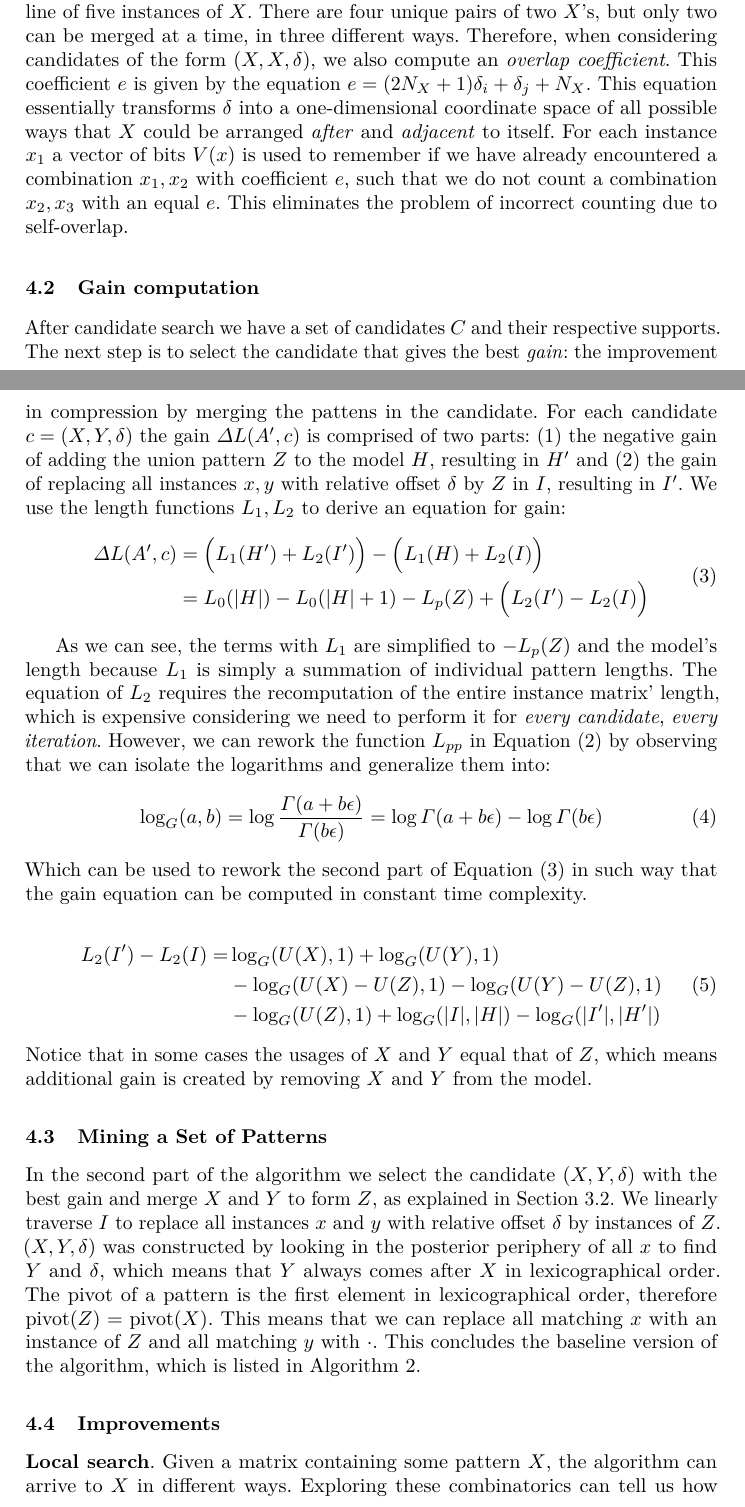
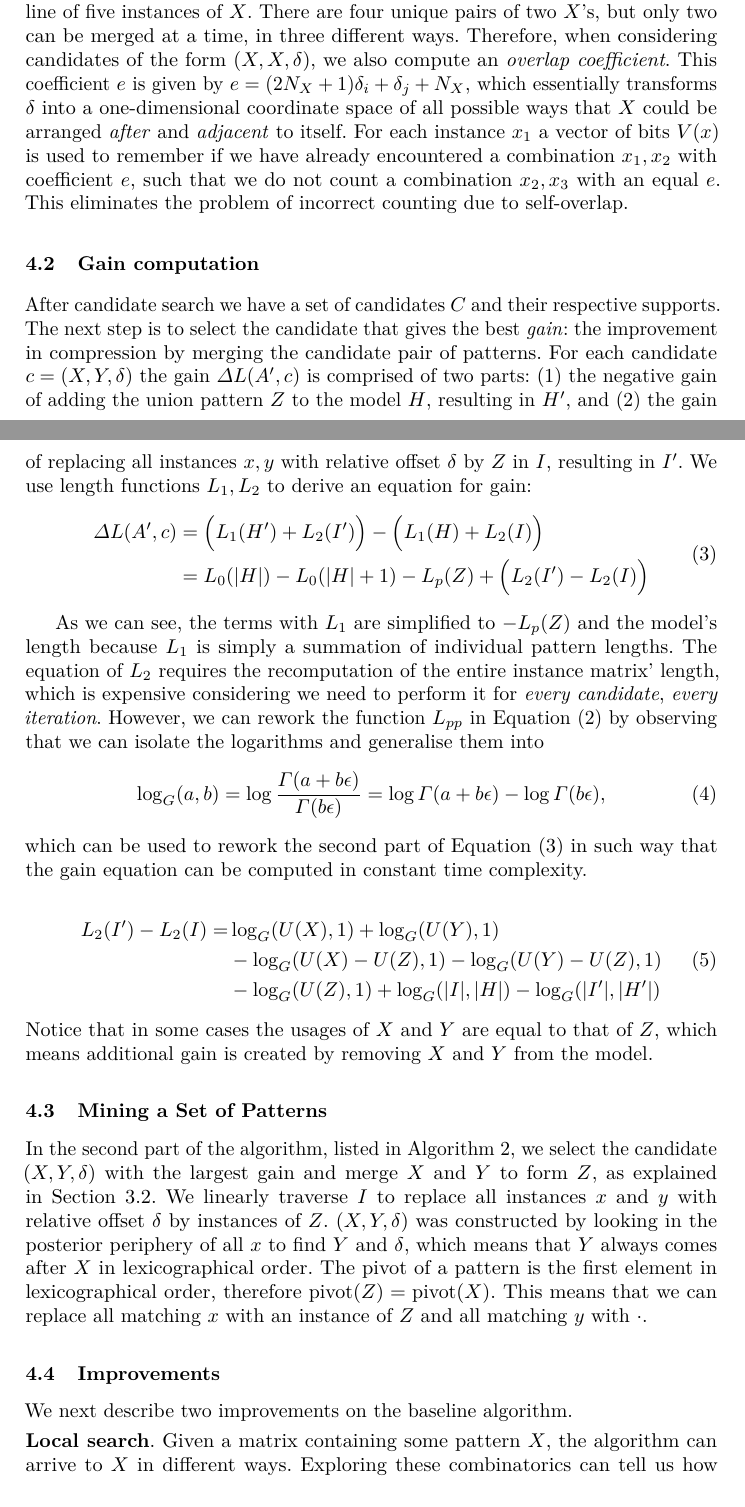
Before and after one commit to mickymuis/vouwpapier, a LaTeX paper (paper/paper.tex, which reads paper/chapters/searchalgorithm.tex): two parts of pages 8 and 9 of 14, joined at a grey line, cut so that both start at the same text. The pictures show the PDF file paper/paper.pdf that the author committed with the source.

Commit message:
In progress

```diff
--- a/paper/chapters/searchalgorithm.tex
+++ b/paper/chapters/searchalgorithm.tex
@@ -19,7 +20,7 @@ The \textbf{support} of a candidate, written $\mathrm{sup}(X,Y,\delta)$, tells h
 \smallskip \noindent \textbf{Peripheries}. For each instance $x$ we define its \emph{periphery}: the set of instances which are positioned such that their union with $x$ produces a valid pattern. This set is split into the \emph{anterior-} $\mathrm{ANT}(X)$ and \emph{posterior} $\mathrm{POST}(X)$ peripheries, containing instances that come before and after $x$ in lexicographical order, respectively. This enables us to scan the instance matrix once, in lexicographical order. For each instance $x$, we only consider the instances $\mathrm{POST}(x)$ as candidates, thereby eliminating any (mirrored) duplicates.
 
 %\subsubsection{Self-Overlap}
-\smallskip \noindent \textbf{Self-overlap}. Self-overlap happens for candidates of the form $(X,X,\delta)$. In this case, too many or too few copies may be counted. Take for example a straight line of five instances of $X$. There are four unique pairs of two $X$'s, but only two can be merged at a time, in three different ways. Therefore, when considering candidates of the form $(X,X,\delta)$, we also compute an \emph{overlap coefficient}. This coefficient $e$ is given by the equation $e = (2N_X+1)\delta_i + \delta_j + N_X$. This equation essentially transforms $\delta$ into a one-dimensional coordinate space of all possible ways that $X$ could be arranged \emph{after} and \emph{adjacent} to itself. For each instance $x_1$ a vector of bits $V(x)$ is used to remember if we have already encountered a combination $x_1,x_2$ with coefficient $e$, such that we do not count a combination $x_2,x_3$ with an equal $e$. This eliminates the problem of incorrect counting due to self-overlap.
+\smallskip \noindent \textbf{Self-overlap}. Self-overlap happens for candidates of the form $(X,X,\delta)$. In this case, too many or too few copies may be counted. Take for example a straight line of five instances of $X$. There are four unique pairs of two $X$'s, but only two can be merged at a time, in three different ways. Therefore, when considering candidates of the form $(X,X,\delta)$, we also compute an \emph{overlap coefficient}. This coefficient $e$ is given by $e = (2N_X+1)\delta_i + \delta_j + N_X$, which essentially transforms $\delta$ into a one-dimensional coordinate space of all possible ways that $X$ could be arranged \emph{after} and \emph{adjacent} to itself. For each instance $x_1$ a vector of bits $V(x)$ is used to remember if we have already encountered a combination $x_1,x_2$ with coefficient $e$, such that we do not count a combination $x_2,x_3$ with an equal $e$. This eliminates the problem of incorrect counting due to self-overlap.
 
 \begin{figure*}[t!]
 \vspace{-\baselineskip}
@@ -81,12 +82,12 @@ After candidate search we have a set of candidates $C$ and their respective supp
 \end{split}
 \end{align}
 
-As we can see, the terms with $L_1$ are simplified to $- L_p(Z)$ and the model's length because $L_1$ is simply a summation of individual pattern lengths. The equation of $L_2$ requires the recomputation of the entire instance matrix' length, which is expensive considering we need to perform it for \emph{every candidate}, \emph{every iteration}. However, we can rework the function $L_{pp}$ in Equation (\ref{plugin}) by observing that we can isolate the logarithms and generalize them into:
+As we can see, the terms with $L_1$ are simplified to $- L_p(Z)$ and the model's length because $L_1$ is simply a summation of individual pattern lengths. The equation of $L_2$ requires the recomputation of the entire instance matrix' length, which is expensive considering we need to perform it for \emph{every candidate}, \emph{every iteration}. However, we can rework the function $L_{pp}$ in Equation (\ref{plugin}) by observing that we can isolate the logarithms and generalise them into
 \begin{align}
-	\log_G(a,b) = \log \frac{\Gamma(a+ b\epsilon)}{\Gamma(b\epsilon)} = \log \Gamma(a+ b\epsilon) - \log \Gamma(b\epsilon)
+	\log_G(a,b) = \log \frac{\Gamma(a+ b\epsilon)}{\Gamma(b\epsilon)} = \log \Gamma(a+ b\epsilon) - \log \Gamma(b\epsilon),
 \end{align}
 
-\noindent Which can be used to rework the second part of Equation (\ref{gain}) in such way that the gain equation can be computed in constant time complexity.
+\noindent which can be used to rework the second part of Equation (\ref{gain}) in such way that the gain equation can be computed in constant time complexity.
 
 \begin{align}
 \begin{split}
@@ -98,16 +99,20 @@ As we can see, the terms with $L_1$ are simplified to $- L_p(Z)$ and the model's
 \end{split}
 \end{align}
 
-\noindent Notice that in some cases the usages of $X$ and $Y$ equal that of $Z$, which means additional gain is created by removing $X$ and $Y$ from the model.
+\noindent Notice that in some cases the usages of $X$ and $Y$ are equal to that of $Z$, which means additional gain is created by removing $X$ and $Y$ from the model.
 
 \subsection{Mining a Set of Patterns}
 
 %Finding candidates and computing gain for these candidates, is the first part of the algorithm.
-In the second part of the algorithm we select the candidate $(X,Y,\delta)$ with the best gain and merge $X$ and $Y$ to form $Z$, as explained in Section \ref{constructpatterns}. We linearly traverse $I$ to replace all instances $x$ and $y$ with relative offset $\delta$  by instances of $Z$. $(X,Y,\delta)$ was constructed by looking in the posterior periphery of all $x$ to find $Y$ and $\delta$, which means that $Y$ always comes after $X$ in lexicographical order. The pivot of a pattern is the first element in lexicographical order, therefore $\mathrm{pivot}(Z) = \mathrm{pivot}(X)$. This means that we can replace all matching $x$ with an instance of $Z$ and all matching $y$ with $\cdot$. This concludes the baseline version of the algorithm, which is listed in Algorithm \ref{alg:vouw}.
+In the second part of the algorithm, listed in Algorithm~\ref{alg:vouw}, we select the candidate $(X,Y,\delta)$ with the largest gain and merge $X$ and $Y$ to form $Z$, as explained in Section~\ref{constructpatterns}. We linearly traverse $I$ to replace all instances $x$ and $y$ with relative offset $\delta$  by instances of $Z$. $(X,Y,\delta)$ was constructed by looking in the posterior periphery of all $x$ to find $Y$ and $\delta$, which means that $Y$ always comes after $X$ in lexicographical order. The pivot of a pattern is the first element in lexicographical order, therefore $\mathrm{pivot}(Z) = \mathrm{pivot}(X)$. This means that we can replace all matching $x$ with an instance of $Z$ and all matching $y$ with $\cdot$. %This concludes the baseline version of the algorithm.
 
 \subsection{Improvements}
 \label{improvements}
 %\subsubsection{Local Search}
+
+We next describe two improvements on the baseline algorithm.
+
+\smallskip
 \noindent \textbf{Local search}. Given a matrix containing some pattern $X$, the algorithm can arrive to $X$ in different ways. Exploring these combinatorics can tell us how efficiently the algorithm arrives at $X$. By definition we know that the fundamental operation is to combine exactly two patterns on each step. Given this, the number of steps in which $X$ can be constructed lies between $\log_2|X|$ and $|X|-1$.
 
 %Informally we can say that the algorithm searches for `as few and as large as possible patterns', because it tries to minimize the size of the model as well as that of the instance matrix at the same time. This means that it will try to generate pattern $X$ by adding small elements to a incrementally growing pattern, resulting in a behaviour that approaches $|X|-1$ steps. This is in contrast to a hypothetical divide-and-conquer strategy that would first generate parts of $X$ that are of sizes $2, 4, 8,$ etc, resulting in $\log_2|X|$ steps.
```
Also changed, not shown: paper/paper.pdf, paper/chapters/searchalgorithm.tex (11 more changed lines).
